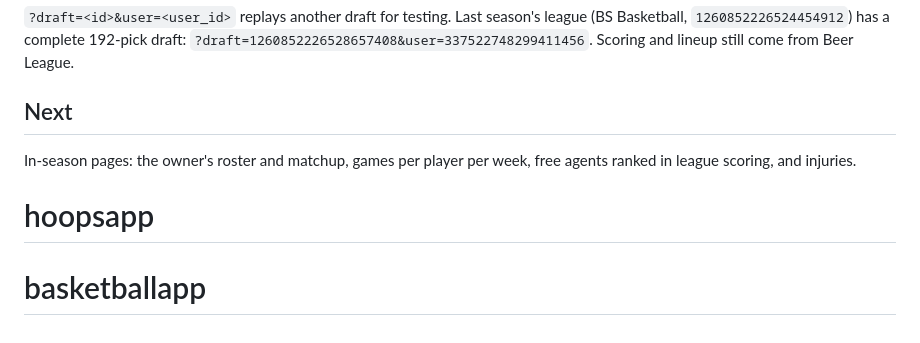
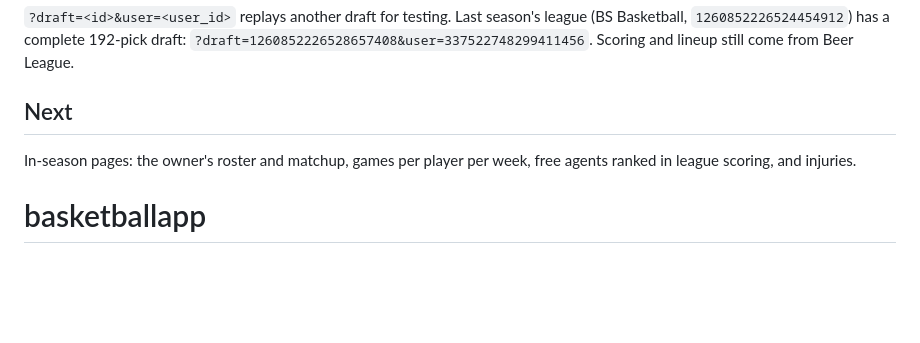
Before and after one commit to thor48/basketballapp, a Markdown page: README.md, the part around the change. GitHub-like rendering; blank space fills up the shorter version.

Commit message:
Remove stray hoopsapp heading from README
Co-Authored-By: Claude Opus 5.5 <noreply@anthropic.com>

```diff
--- a/README.md
+++ b/README.md
@@ -56,5 +56,4 @@ The draft is polled every 3 s while `drafting`, every 30 s before it starts or w
 ## Next
 
 In-season pages: the owner's roster and matchup, games per player per week, free agents ranked in league scoring, and injuries.
-# hoopsapp
 # basketballapp
```
